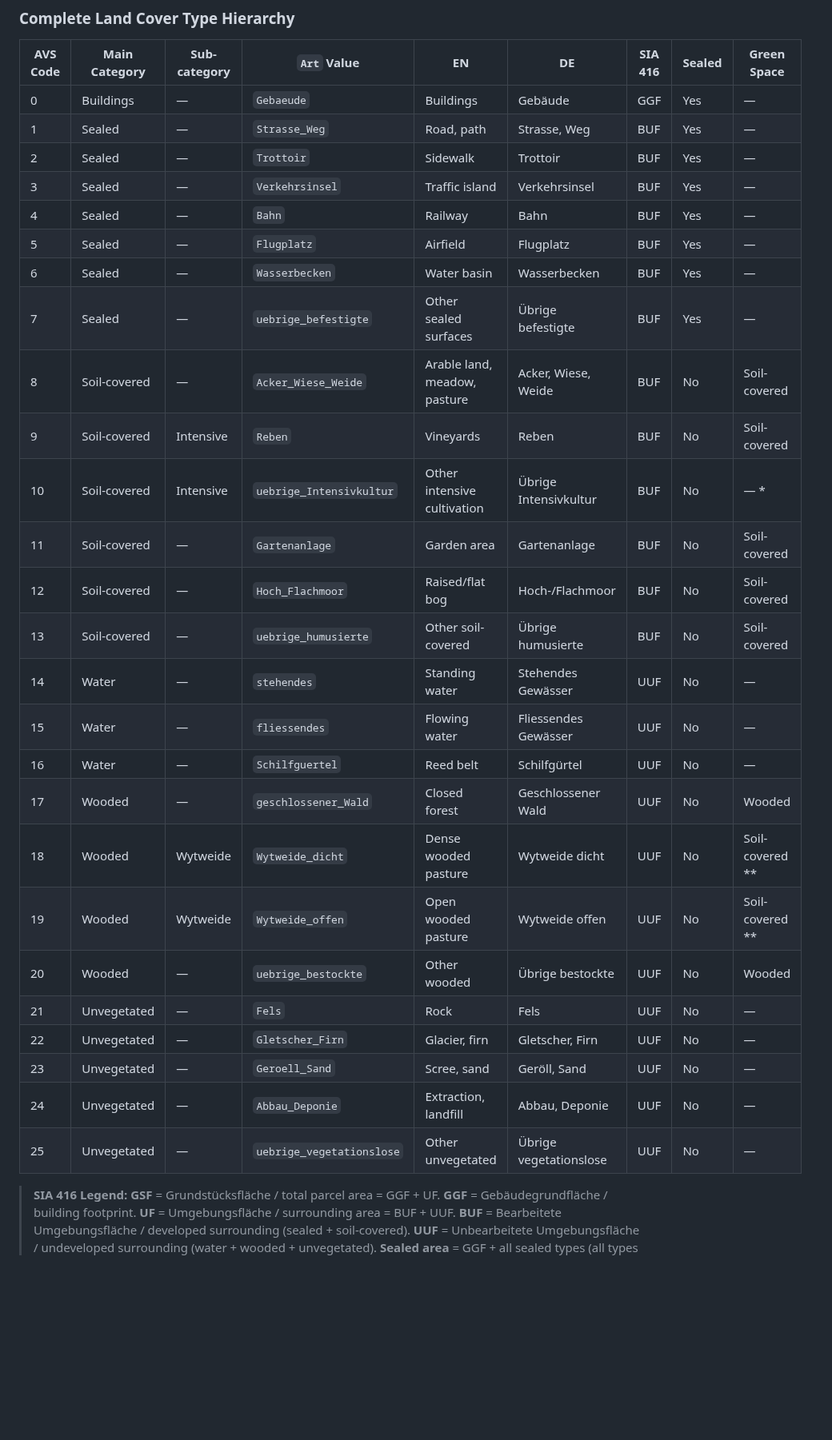
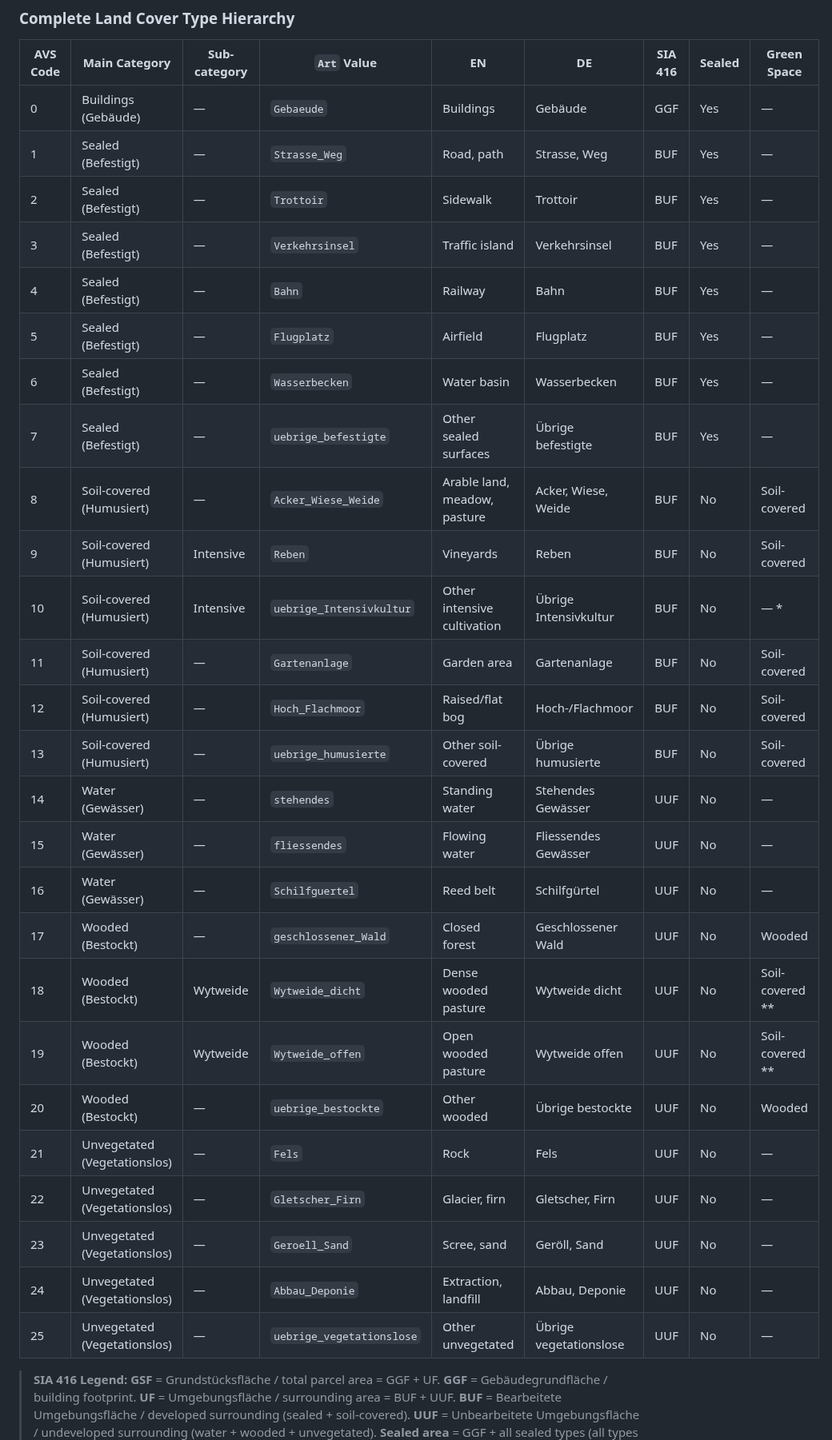
Before and after one commit to bbl-dres/landcover-survey, a Markdown page: docs/SPECIFICATION.md, the part around the change. Shown at 80% size. GitHub-like rendering; blank space fills up the shorter version.

```diff
--- a/docs/SPECIFICATION.md
+++ b/docs/SPECIFICATION.md
@@ -102,32 +102,32 @@ The 26 land cover types are defined in the Swiss data model **DM.01-AV-CH** as t
 
 | AVS Code | Main Category | Sub-category | `Art` Value | EN | DE | SIA 416 | Sealed | Green Space |
 |----------|---------------|--------------|-------------|-----|-----|---------|--------|-------------|
-| 0 | Buildings | — | `Gebaeude` | Buildings | Gebäude | GGF | Yes | — |
-| 1 | Sealed | — | `Strasse_Weg` | Road, path | Strasse, Weg | BUF | Yes | — |
-| 2 | Sealed | — | `Trottoir` | Sidewalk | Trottoir | BUF | Yes | — |
-| 3 | Sealed | — | `Verkehrsinsel` | Traffic island | Verkehrsinsel | BUF | Yes | — |
-| 4 | Sealed | — | `Bahn` | Railway | Bahn | BUF | Yes | — |
-| 5 | Sealed | — | `Flugplatz` | Airfield | Flugplatz | BUF | Yes | — |
-| 6 | Sealed | — | `Wasserbecken` | Water basin | Wasserbecken | BUF | Yes | — |
-| 7 | Sealed | — | `uebrige_befestigte` | Other sealed surfaces | Übrige befestigte | BUF | Yes | — |
-| 8 | Soil-covered | — | `Acker_Wiese_Weide` | Arable land, meadow, pasture | Acker, Wiese, Weide | BUF | No | Soil-covered |
-| 9 | Soil-covered | Intensive | `Reben` | Vineyards | Reben | BUF | No | Soil-covered |
-| 10 | Soil-covered | Intensive | `uebrige_Intensivkultur` | Other intensive cultivation | Übrige Intensivkultur | BUF | No | — * |
-| 11 | Soil-covered | — | `Gartenanlage` | Garden area | Gartenanlage | BUF | No | Soil-covered |
-| 12 | Soil-covered | — | `Hoch_Flachmoor` | Raised/flat bog | Hoch-/Flachmoor | BUF | No | Soil-covered |
-| 13 | Soil-covered | — | `uebrige_humusierte` | Other soil-covered | Übrige humusierte | BUF | No | Soil-covered |
-| 14 | Water | — | `stehendes` | Standing water | Stehendes Gewässer | UUF | No | — |
-| 15 | Water | — | `fliessendes` | Flowing water | Fliessendes Gewässer | UUF | No | — |
-| 16 | Water | — | `Schilfguertel` | Reed belt | Schilfgürtel | UUF | No | — |
-| 17 | Wooded | — | `geschlossener_Wald` | Closed forest | Geschlossener Wald | UUF | No | Wooded |
-| 18 | Wooded | Wytweide | `Wytweide_dicht` | Dense wooded pasture | Wytweide dicht | UUF | No | Soil-covered ** |
-| 19 | Wooded | Wytweide | `Wytweide_offen` | Open wooded pasture | Wytweide offen | UUF | No | Soil-covered ** |
-| 20 | Wooded | — | `uebrige_bestockte` | Other wooded | Übrige bestockte | UUF | No | Wooded |
-| 21 | Unvegetated | — | `Fels` | Rock | Fels | UUF | No | — |
-| 22 | Unvegetated | — | `Gletscher_Firn` | Glacier, firn | Gletscher, Firn | UUF | No | — |
-| 23 | Unvegetated | — | `Geroell_Sand` | Scree, sand | Geröll, Sand | UUF | No | — |
-| 24 | Unvegetated | — | `Abbau_Deponie` | Extraction, landfill | Abbau, Deponie | UUF | No | — |
-| 25 | Unvegetated | — | `uebrige_vegetationslose` | Other unvegetated | Übrige vegetationslose | UUF | No | — |
+| 0 | Buildings (Gebäude) | — | `Gebaeude` | Buildings | Gebäude | GGF | Yes | — |
+| 1 | Sealed (Befestigt) | — | `Strasse_Weg` | Road, path | Strasse, Weg | BUF | Yes | — |
+| 2 | Sealed (Befestigt) | — | `Trottoir` | Sidewalk | Trottoir | BUF | Yes | — |
+| 3 | Sealed (Befestigt) | — | `Verkehrsinsel` | Traffic island | Verkehrsinsel | BUF | Yes | — |
+| 4 | Sealed (Befestigt) | — | `Bahn` | Railway | Bahn | BUF | Yes | — |
+| 5 | Sealed (Befestigt) | — | `Flugplatz` | Airfield | Flugplatz | BUF | Yes | — |
+| 6 | Sealed (Befestigt) | — | `Wasserbecken` | Water basin | Wasserbecken | BUF | Yes | — |
+| 7 | Sealed (Befestigt) | — | `uebrige_befestigte` | Other sealed surfaces | Übrige befestigte | BUF | Yes | — |
+| 8 | Soil-covered (Humusiert) | — | `Acker_Wiese_Weide` | Arable land, meadow, pasture | Acker, Wiese, Weide | BUF | No | Soil-covered |
+| 9 | Soil-covered (Humusiert) | Intensive | `Reben` | Vineyards | Reben | BUF | No | Soil-covered |
+| 10 | Soil-covered (Humusiert) | Intensive | `uebrige_Intensivkultur` | Other intensive cultivation | Übrige Intensivkultur | BUF | No | — * |
+| 11 | Soil-covered (Humusiert) | — | `Gartenanlage` | Garden area | Gartenanlage | BUF | No | Soil-covered |
+| 12 | Soil-covered (Humusiert) | — | `Hoch_Flachmoor` | Raised/flat bog | Hoch-/Flachmoor | BUF | No | Soil-covered |
+| 13 | Soil-covered (Humusiert) | — | `uebrige_humusierte` | Other soil-covered | Übrige humusierte | BUF | No | Soil-covered |
+| 14 | Water (Gewässer) | — | `stehendes` | Standing water | Stehendes Gewässer | UUF | No | — |
+| 15 | Water (Gewässer) | — | `fliessendes` | Flowing water | Fliessendes Gewässer | UUF | No | — |
+| 16 | Water (Gewässer) | — | `Schilfguertel` | Reed belt | Schilfgürtel | UUF | No | — |
+| 17 | Wooded (Bestockt) | — | `geschlossener_Wald` | Closed forest | Geschlossener Wald | UUF | No | Wooded |
+| 18 | Wooded (Bestockt) | Wytweide | `Wytweide_dicht` | Dense wooded pasture | Wytweide dicht | UUF | No | Soil-covered ** |
+| 19 | Wooded (Bestockt) | Wytweide | `Wytweide_offen` | Open wooded pasture | Wytweide offen | UUF | No | Soil-covered ** |
+| 20 | Wooded (Bestockt) | — | `uebrige_bestockte` | Other wooded | Übrige bestockte | UUF | No | Wooded |
+| 21 | Unvegetated (Vegetationslos) | — | `Fels` | Rock | Fels | UUF | No | — |
+| 22 | Unvegetated (Vegetationslos) | — | `Gletscher_Firn` | Glacier, firn | Gletscher, Firn | UUF | No | — |
+| 23 | Unvegetated (Vegetationslos) | — | `Geroell_Sand` | Scree, sand | Geröll, Sand | UUF | No | — |
+| 24 | Unvegetated (Vegetationslos) | — | `Abbau_Deponie` | Extraction, landfill | Abbau, Deponie | UUF | No | — |
+| 25 | Unvegetated (Vegetationslos) | — | `uebrige_vegetationslose` | Other unvegetated | Übrige vegetationslose | UUF | No | — |
 
 > **SIA 416 Legend:** **GSF** = Grundstücksfläche / total parcel area = GGF + UF. **GGF** = Gebäudegrundfläche / building footprint. **UF** = Umgebungsfläche / surrounding area = BUF + UUF. **BUF** = Bearbeitete Umgebungsfläche / developed surrounding (sealed + soil-covered). **UUF** = Unbearbeitete Umgebungsfläche / undeveloped surrounding (water + wooded + unvegetated).
 > **Sealed area** = GGF + all sealed types (all types with Sealed = Yes).
```
Also changed, not shown: README.md (+26 -26 lines).
